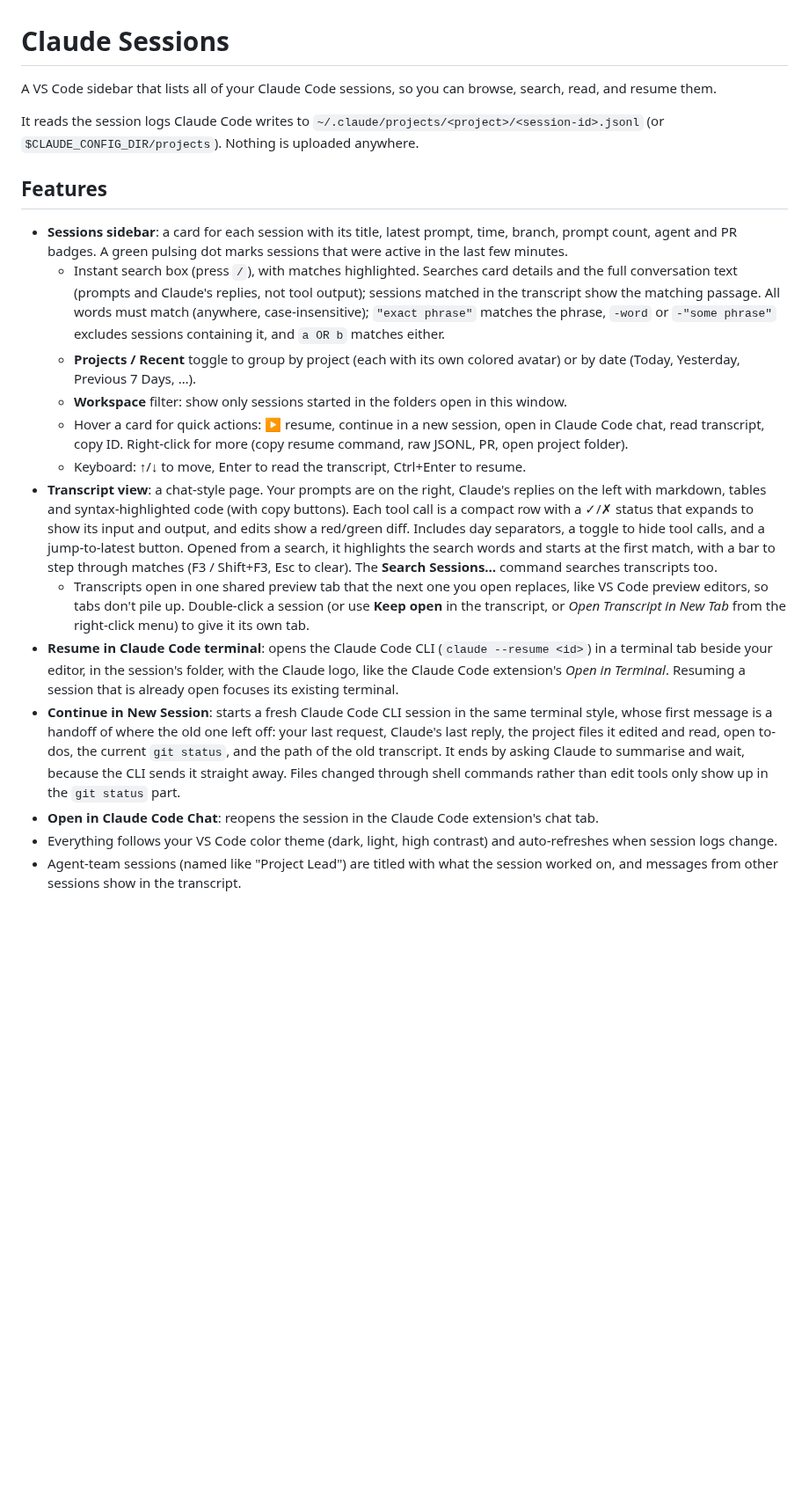
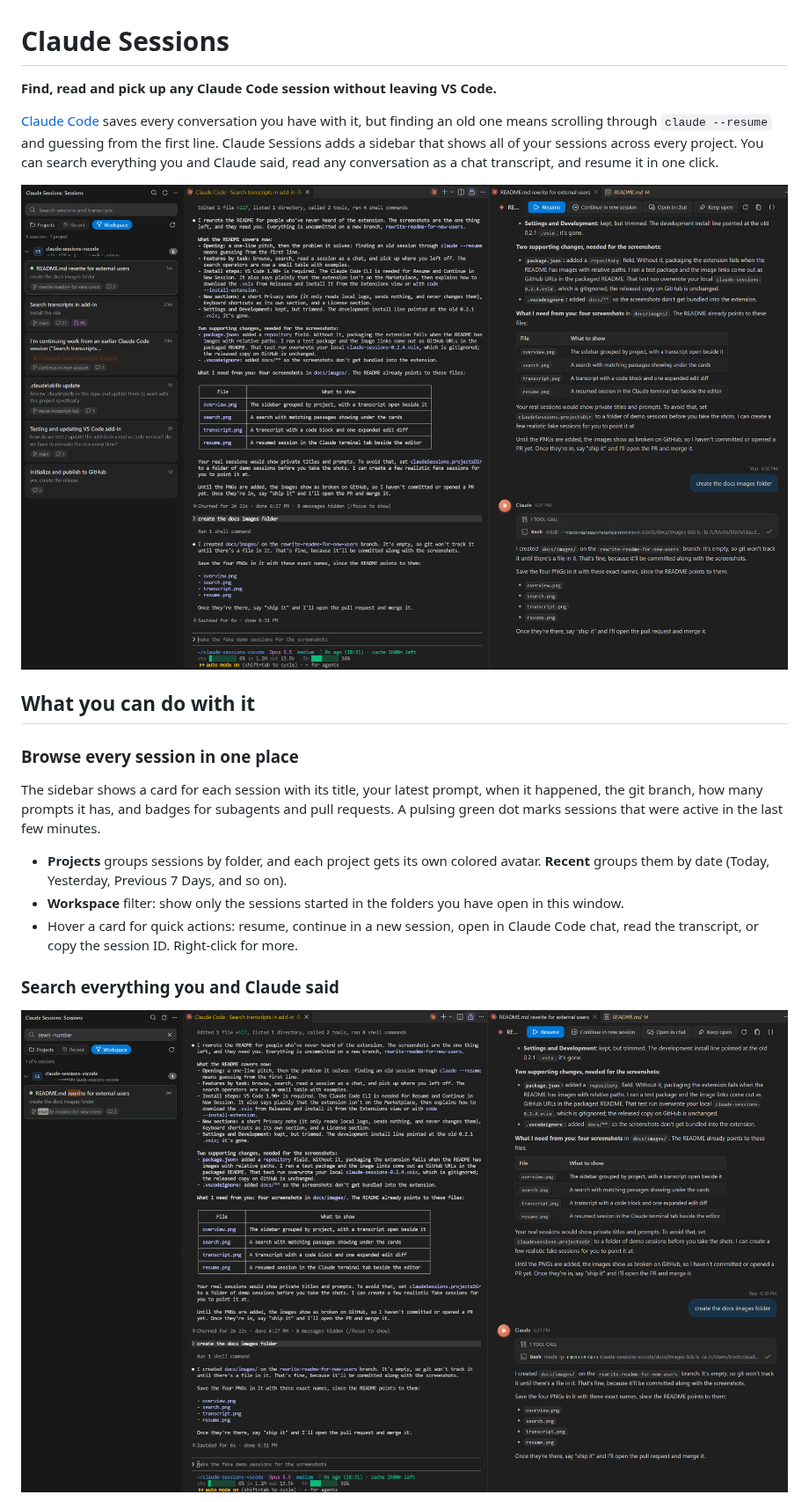
Before and after one commit to rellik92j/claude-sessions-vscode, a Markdown page: README.md, the part around one of its changes. Shown at 88% size. GitHub-like rendering; pictures changed too: docs/images/overview.png (added), docs/images/search.png (added); blank space fills up the shorter version.

```diff
--- a/README.md
+++ b/README.md
@@ -1,21 +1,22 @@
 # Claude Sessions
 
-A VS Code sidebar that lists all of your Claude Code sessions, so you can browse, search, read, and resume them.
+**Find, read and pick up any Claude Code session without leaving VS Code.**
 
-It reads the session logs Claude Code writes to `~/.claude/projects/<project>/<session-id>.jsonl` (or `$CLAUDE_CONFIG_DIR/projects`). Nothing is uploaded anywhere.
+[Claude Code](https://claude.com/claude-code) saves every conversation you have with it, but finding an old one means scrolling through `claude --resume` and guessing from the first line. Claude Sessions adds a sidebar that shows all of your sessions across every project. You can search everything you and Claude said, read any conversation as a chat transcript, and resume it in one click.
 
-## Features
+![The Claude Sessions sidebar next to a transcript](docs/images/overview.png)
 
-- **Sessions sidebar**: a card for each session with its title, latest prompt, time, branch, prompt count, agent and PR badges. A green pulsing dot marks sessions that were active in the last few minutes.
-  - Instant search box (press `/`), with matches highlighted. Searches card details and the full conversation text (prompts and Claude's replies, not tool output); sessions matched in the transcript show the matching passage. All words must match (anywhere, case-insensitive); `"exact phrase"` matches the phrase, `-word` or `-"some phrase"` excludes sessions containing it, and `a OR b` matches either.
-  - **Projects / Recent** toggle to group by project (each with its own colored avatar) or by date (Today, Yesterday, Previous 7 Days, …).
-  - **Workspace** filter: show only sessions started in the folders open in this window.
-  - Hover a card for quick actions: ▶ resume, continue in a new session, open in Claude Code chat, read transcript, copy ID. Right-click for more (copy resume command, raw JSONL, PR, open project folder).
-  - Keyboard: ↑/↓ to move, Enter to read the transcript, Ctrl+Enter to resume.
-- **Transcript view**: a chat-style page. Your prompts are on the right, Claude's replies on the left with markdown, tables and syntax-highlighted code (with copy buttons). Each tool call is a compact row with a ✓/✗ status that expands to show its input and output, and edits show a red/green diff. Includes day separators, a toggle to hide tool calls, and a jump-to-latest button. Opened from a search, it highlights the search words and starts at the first match, with a bar to step through matches (F3 / Shift+F3, Esc to clear). The **Search Sessions…** command searches transcripts too.
-  - Transcripts open in one shared preview tab that the next one you open replaces, like VS Code preview editors, so tabs don't pile up. Double-click a session (or use **Keep open** in the transcript, or *Open Transcript in New Tab* from the right-click menu) to give it its own tab.
-- **Resume in Claude Code terminal**: opens the Claude Code CLI (`claude --resume <id>`) in a terminal tab beside your editor, in the session's folder, with the Claude logo, like the Claude Code extension's *Open in Terminal*. Resuming a session that is already open focuses its existing terminal.
-- **Continue in New Session**: starts a fresh Claude Code CLI session in the same terminal style, whose first message is a handoff of where the old one left off: your last request, Claude's last reply, the project files it edited and read, open to-dos, the current `git status`, and the path of the old transcript. It ends by asking Claude to summarise and wait, because the CLI sends it straight away. Files changed through shell commands rather than edit tools only show up in the `git status` part.
-- **Open in Claude Code Chat**: reopens the session in the Claude Code extension's chat tab.
-- Everything follows your VS Code color theme (dark, light, high contrast) and auto-refreshes when session logs change.
-- Agent-team sessions (named like "Project Lead") are titled with what the session worked on, and messages from other sessions show in the transcript.
+## What you can do with it
+
+### Browse every session in one place
+
+The sidebar shows a card for each session with its title, your latest prompt, when it happened, the git branch, how many prompts it has, and badges for subagents and pull requests. A pulsing green dot marks sessions that were active in the last few minutes.
+
+- **Projects** groups sessions by folder, and each project gets its own colored avatar. **Recent** groups them by date (Today, Yesterday, Previous 7 Days, and so on).
+- **Workspace** filter: show only the sessions started in the folders you have open in this window.
+- Hover a card for quick actions: resume, continue in a new session, open in Claude Code chat, read the transcript, or copy the session ID. Right-click for more.
+
+### Search everything you and Claude said
+
+![Searching sessions, with the matching passage shown under each card](docs/images/search.png)
+
```
Also changed, not shown: other parts of README.md (+79 -9 lines), docs/images/resume.png (added), docs/images/transcript.png (added), 2 other files.
